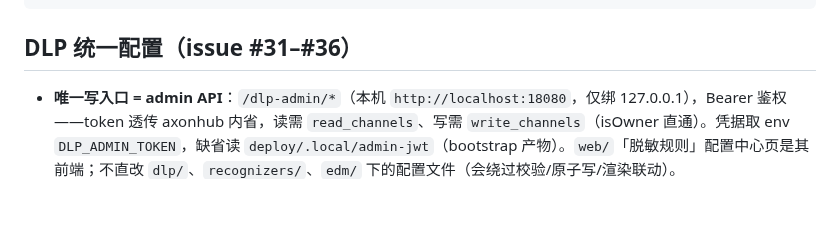
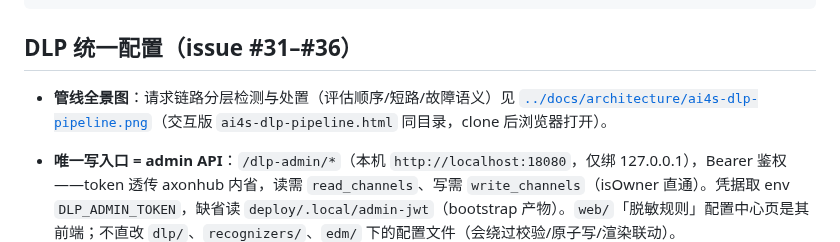
Before and after one commit to szsip239/ai4s, a Markdown page: deploy/README.md, the part around the change. GitHub-like rendering; blank space fills up the shorter version.

```diff
--- a/deploy/README.md
+++ b/deploy/README.md
@@ -31,6 +31,7 @@ cd ../shim && python3 -m venv .venv && .venv/bin/pip install -r requirements-dev
 
 ## DLP 统一配置（issue #31–#36）
 
+- **管线全景图**：请求链路分层检测与处置（评估顺序/短路/故障语义）见 [`../docs/architecture/ai4s-dlp-pipeline.png`](../docs/architecture/ai4s-dlp-pipeline.png)（交互版 `ai4s-dlp-pipeline.html` 同目录，clone 后浏览器打开）。
 - **唯一写入口 = admin API**：`/dlp-admin/*`（本机 `http://localhost:18080`，仅绑 127.0.0.1），Bearer 鉴权——token 透传 axonhub 内省，读需 `read_channels`、写需 `write_channels`（isOwner 直通）。凭据取 env `DLP_ADMIN_TOKEN`，缺省读 `deploy/.local/admin-jwt`（bootstrap 产物）。`web/`「脱敏规则」配置中心页是其前端；不直改 `dlp/`、`recognizers/`、`edm/` 下的配置文件（会绕过校验/原子写/渲染联动）。
 - **edm-add.py 流程变更（issue #34）**：原直写指纹库逻辑已收编进 shim admin 平面，脚本只剩 CLI 薄壳（用法不变）：`POST /dlp-admin/edm/corpus` 入库、`DELETE /dlp-admin/edm/corpus/<name>` 移除（`--remove`）；同名重复入库 400，更新文档须先 `--remove` 再重新入库。
 - **settings.json 优先于 env（issue #35）**：judge/edm/pg 开关与阈值三级取值 `deploy/dlp/settings.json` > env > 内置默认，shim 每请求重读热生效；维护走 `GET/PUT /dlp-admin/settings` 或配置中心页，`.env` 的 `JUDGE_*`/`EDM_*`/`PG_*` 仅作文件缺失时的回退层。凭据（`JUDGE_API_KEY`/`FEISHU_*`）永远只走 env，禁止写入 settings.json。
```
Also changed, not shown: README.md (+6 -0 lines), docs/architecture/ai4s-dlp-pipeline.png (added), docs/architecture/ai4s-dlp-pipeline.visual-check.1440x900.dark.png (added), docs/architecture/ai4s-dlp-pipeline.visual-check.1440x900.light.png (added), docs/architecture/ai4s-dlp-pipeline.visual-check.2048x1320.dark.png (added), docs/architecture/ai4s-dlp-pipeline.visual-check.2048x1320.light.png (added), 4 other files.
